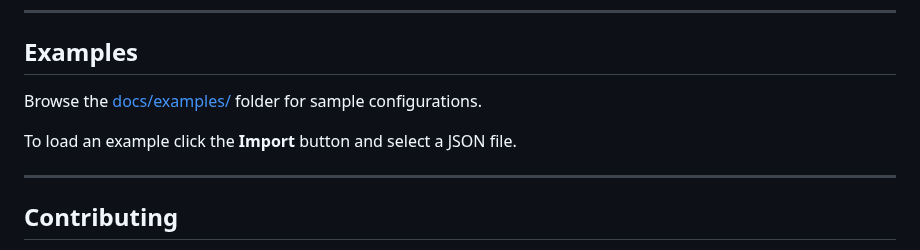
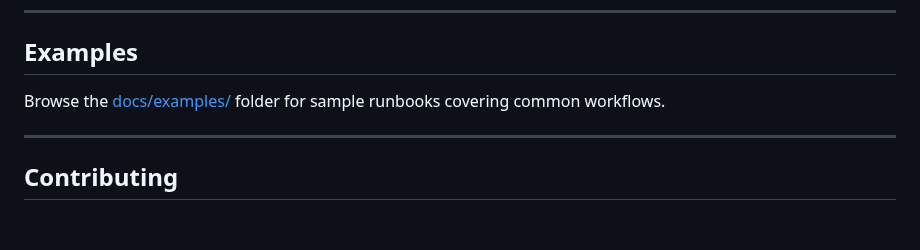
Before and after one commit to RonielSabala/CommandPad, a Markdown page: README.md, the part around one of its changes. Drawn GitHub-style; blank space fills up the shorter version.

```diff
--- a/README.md
+++ b/README.md
@@ -69,9 +148,7 @@ When you update a variable value, all commands using that variable are instantly
 
 ## Examples
 
-Browse the [docs/examples/](/docs/examples/) folder for sample configurations.
-
-To load an example click the **Import** button and select a JSON file.
+Browse the [docs/examples/](/docs/examples/) folder for sample runbooks covering common workflows.
 
 ---
 
```
Also changed, not shown: other parts of README.md (+91 -12 lines), docs/screenshots/hero.jpg, 2 other files.
